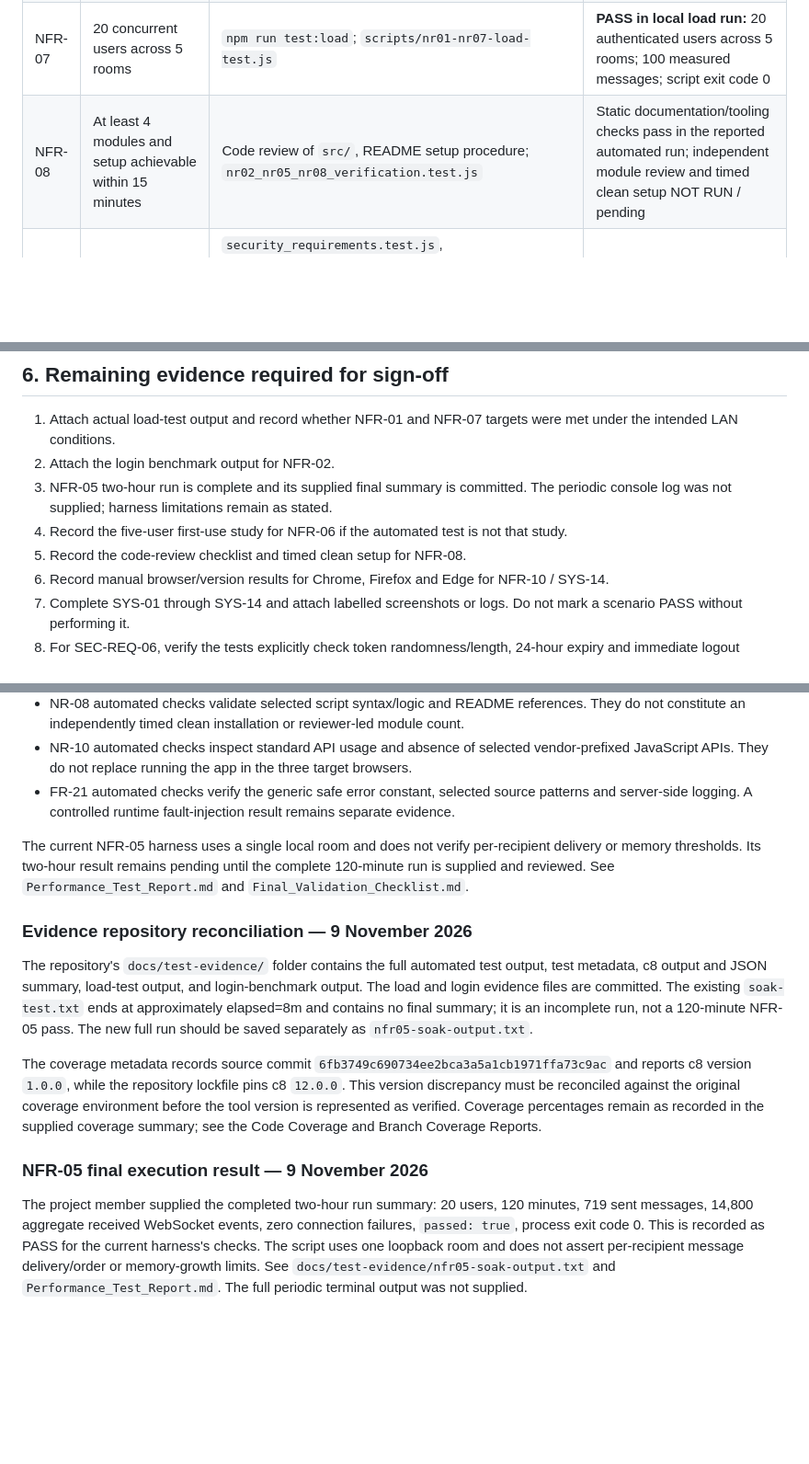
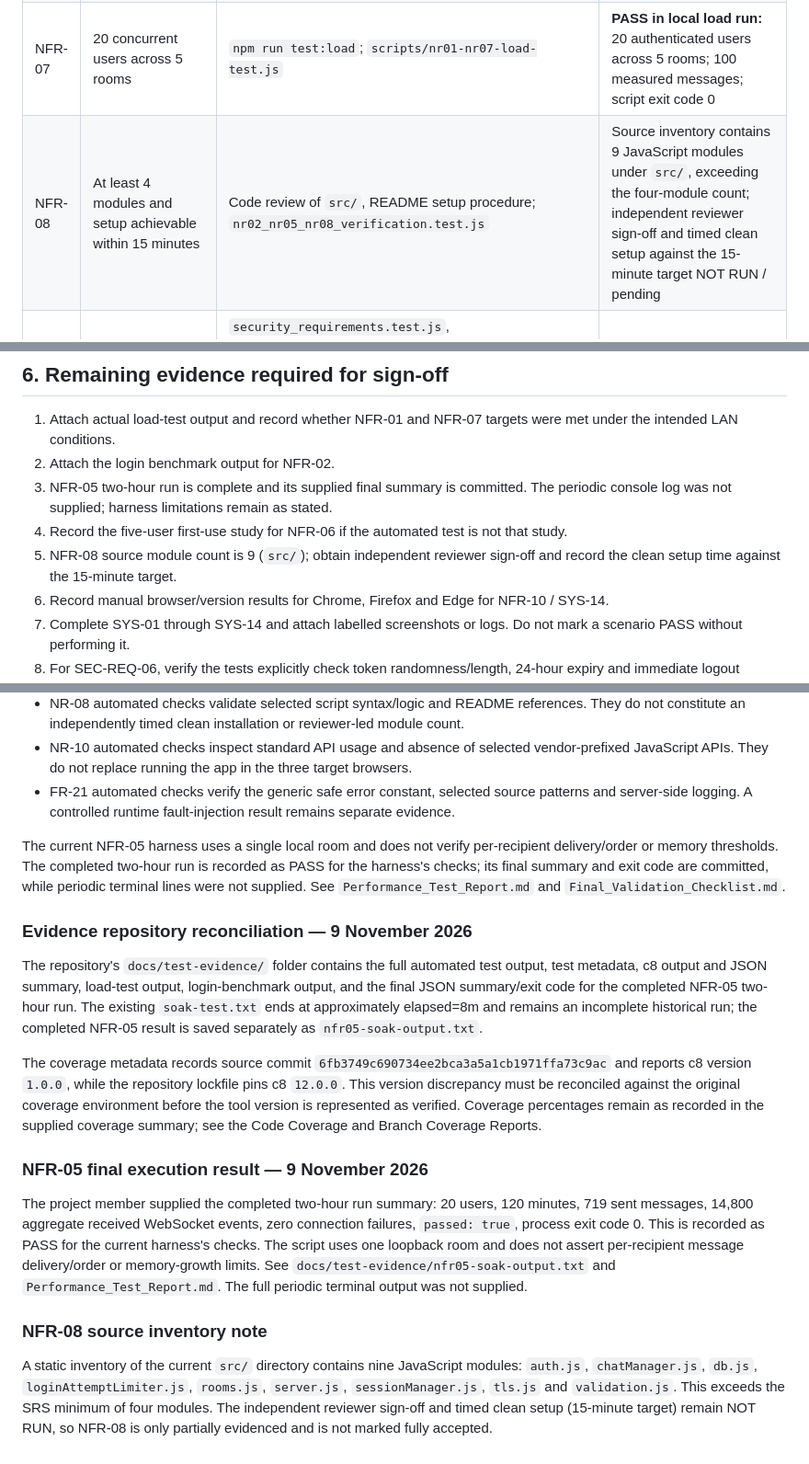
Before and after one commit to SE-MiniProject-5/chat-application-socket-programming, a Markdown page: docs/Traceability_Matrix.md, 3 parts joined by grey strips. Shown at 92% size. GitHub-like rendering; blank space fills up the shorter version.

Commit message:
docs: reconcile NFR-05 and NFR-08 traceability

```diff
--- a/docs/Traceability_Matrix.md
+++ b/docs/Traceability_Matrix.md
@@ -52,7 +52,7 @@ The SRS identifies its numerical quality targets as proposed team targets (assum
 | NFR-05 | Two hours of continuous operation with 20 users and no restart | `npm run test:soak`; `scripts/nr05-soak-test.js`; `docs/test-evidence/nfr05-soak-output.txt` | **PASS for harness checks:** 20 users, 120 minutes, 719 sent messages, 14,800 aggregate received events, 0 connection failures, `passed: true`, exit code 0. One local room; no per-recipient delivery/order or memory-threshold assertion. Final JSON supplied by project member; periodic raw lines not supplied |
 | NFR-06 | At least 4 of 5 first-time users complete first use within 3 minutes | `nr06_first_use_success.test.js` | Automated checks are source/UI assertions only. Five-person first-use study NOT RUN / pending; record completion time for each participant |
 | NFR-07 | 20 concurrent users across 5 rooms | `npm run test:load`; `scripts/nr01-nr07-load-test.js` | **PASS in local load run:** 20 authenticated users across 5 rooms; 100 measured messages; script exit code 0 |
-| NFR-08 | At least 4 modules and setup achievable within 15 minutes | Code review of `src/`, README setup procedure; `nr02_nr05_nr08_verification.test.js` | Static documentation/tooling checks pass in the reported automated run; independent module review and timed clean setup NOT RUN / pending |
+| NFR-08 | At least 4 modules and setup achievable within 15 minutes | Code review of `src/`, README setup procedure; `nr02_nr05_nr08_verification.test.js` | Source inventory contains 9 JavaScript modules under `src/`, exceeding the four-module count; independent reviewer sign-off and timed clean setup against the 15-minute target NOT RUN / pending |
 | NFR-09 | All Must-priority SEC-REQ requirements met | `security_requirements.test.js`, `sr01_bcrypt_passwords.test.js`, `sr02_authenticated_sockets.test.js`, `sr03_server_assigned_sender.test.js`, `sr04_room_restricted_delivery.test.js`, `sr05_input_validation.test.js`, `sr08_tls.test.js` | Automated suites included in reported passing run; review each Must SEC-REQ mapping below |
 | NFR-10 | Browser support: Chrome, Firefox and Edge | SYS-14 manual browser/version execution; source-level baseline in `nr04_nr10_sr06_reliability_security.test.js` | Source-level standard-API checks included in passing automated run; real execution in Chrome, Firefox and Edge NOT RUN / pending exact versions and results |
 
@@ -84,7 +84,7 @@ The supplied source coverage summary reports 74.88% statements/lines, 90.16% fun
 2. Attach the login benchmark output for NFR-02.
 3. NFR-05 two-hour run is complete and its supplied final summary is committed. The periodic console log was not supplied; harness limitations remain as stated.
 4. Record the five-user first-use study for NFR-06 if the automated test is not that study.
-5. Record the code-review checklist and timed clean setup for NFR-08.
+5. NFR-08 source module count is 9 (`src/`); obtain independent reviewer sign-off and record the clean setup time against the 15-minute target.
 6. Record manual browser/version results for Chrome, Firefox and Edge for NFR-10 / SYS-14.
 7. Complete SYS-01 through SYS-14 and attach labelled screenshots or logs. Do not mark a scenario PASS without performing it.
 8. For SEC-REQ-06, verify the tests explicitly check token randomness/length, 24-hour expiry and immediate logout invalidation.
@@ -110,15 +110,19 @@ Review of the current test source confirms the following distinctions:
 - NR-10 automated checks inspect standard API usage and absence of selected vendor-prefixed JavaScript APIs. They do not replace running the app in the three target browsers.
 - FR-21 automated checks verify the generic safe error constant, selected source patterns and server-side logging. A controlled runtime fault-injection result remains separate evidence.
 
-The current NFR-05 harness uses a single local room and does not verify per-recipient delivery or memory thresholds. Its two-hour result remains pending until the complete 120-minute run is supplied and reviewed. See `Performance_Test_Report.md` and `Final_Validation_Checklist.md`.
+The current NFR-05 harness uses a single local room and does not verify per-recipient delivery/order or memory thresholds. The completed two-hour run is recorded as PASS for the harness's checks; its final summary and exit code are committed, while periodic terminal lines were not supplied. See `Performance_Test_Report.md` and `Final_Validation_Checklist.md`.
 
 
 ### Evidence repository reconciliation — 9 November 2026
 
-The repository's `docs/test-evidence/` folder contains the full automated test output, test metadata, c8 output and JSON summary, load-test output, and login-benchmark output. The load and login evidence files are committed. The existing `soak-test.txt` ends at approximately elapsed=8m and contains no final summary; it is an incomplete run, not a 120-minute NFR-05 pass. The new full run should be saved separately as `nfr05-soak-output.txt`.
+The repository's `docs/test-evidence/` folder contains the full automated test output, test metadata, c8 output and JSON summary, load-test output, login-benchmark output, and the final JSON summary/exit code for the completed NFR-05 two-hour run. The existing `soak-test.txt` ends at approximately elapsed=8m and remains an incomplete historical run; the completed NFR-05 result is saved separately as `nfr05-soak-output.txt`.
 
 The coverage metadata records source commit `6fb3749c690734ee2bca3a5a1cb1971ffa73c9ac` and reports c8 version `1.0.0`, while the repository lockfile pins c8 `12.0.0`. This version discrepancy must be reconciled against the original coverage environment before the tool version is represented as verified. Coverage percentages remain as recorded in the supplied coverage summary; see the Code Coverage and Branch Coverage Reports.
 
 
 ### NFR-05 final execution result — 9 November 2026
 The project member supplied the completed two-hour run summary: 20 users, 120 minutes, 719 sent messages, 14,800 aggregate received WebSocket events, zero connection failures, `passed: true`, process exit code 0. This is recorded as PASS for the current harness's checks. The script uses one loopback room and does not assert per-recipient message delivery/order or memory-growth limits. See `docs/test-evidence/nfr05-soak-output.txt` and `Performance_Test_Report.md`. The full periodic terminal output was not supplied.
+
+
+### NFR-08 source inventory note
+A static inventory of the current `src/` directory contains nine JavaScript modules: `auth.js`, `chatManager.js`, `db.js`, `loginAttemptLimiter.js`, `rooms.js`, `server.js`, `sessionManager.js`, `tls.js` and `validation.js`. This exceeds the SRS minimum of four modules. The independent reviewer sign-off and timed clean setup (15-minute target) remain NOT RUN, so NFR-08 is only partially evidenced and is not marked fully accepted.
```
